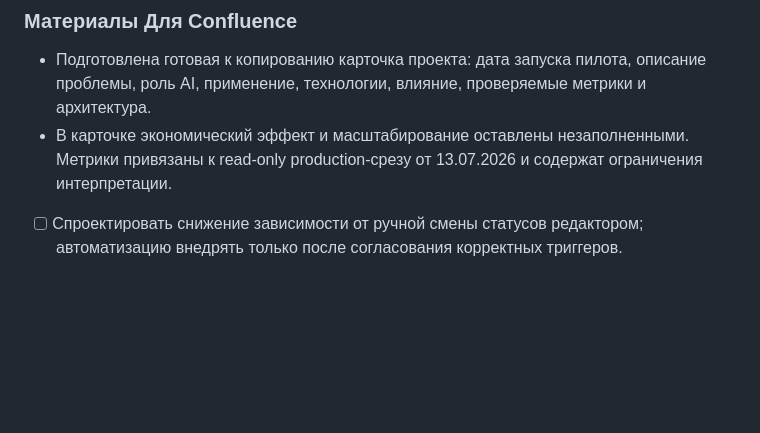
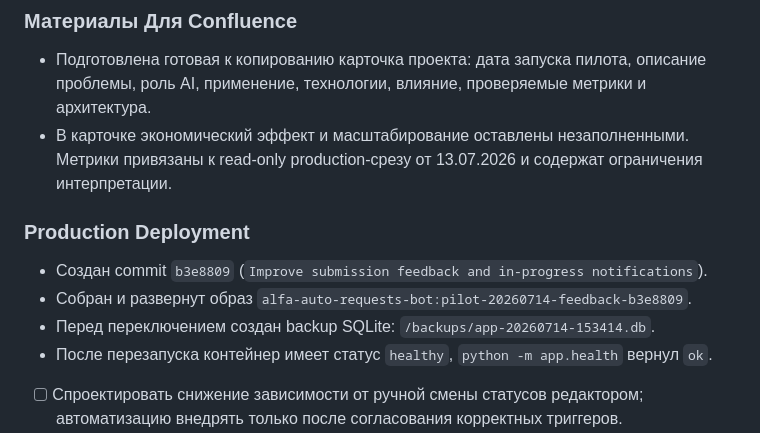
Before and after one commit to Driseri/auto-requests-bot, a Markdown page: docs/daily-reports/2026-07-14-project-success-criteria.md, the part around the change. Drawn GitHub-style; blank space fills up the shorter version.

Commit message:
Record feedback improvements deployment

```diff
--- a/docs/daily-reports/2026-07-14-project-success-criteria.md
+++ b/docs/daily-reports/2026-07-14-project-success-criteria.md
@@ -37,6 +37,13 @@
 
 - Подготовлена готовая к копированию карточка проекта: дата запуска пилота, описание проблемы, роль AI, применение, технологии, влияние, проверяемые метрики и архитектура.
 - В карточке экономический эффект и масштабирование оставлены незаполненными. Метрики привязаны к read-only production-срезу от 13.07.2026 и содержат ограничения интерпретации.
+
+### Production Deployment
+
+- Создан commit `b3e8809` (`Improve submission feedback and in-progress notifications`).
+- Собран и развернут образ `alfa-auto-requests-bot:pilot-20260714-feedback-b3e8809`.
+- Перед переключением создан backup SQLite: `/backups/app-20260714-153414.db`.
+- После перезапуска контейнер имеет статус `healthy`, `python -m app.health` вернул `ok`.
 - [ ] Спроектировать снижение зависимости от ручной смены статусов редактором; автоматизацию внедрять только после согласования корректных триггеров.
 - [ ] Собрать LLM-кейсы: к скриншоту добавлять ID или ссылку на заявку; проверить передачу полей в prompt и переписать сообщения LLM понятным языком.
 - [ ] Уточнить подсказки и примеры для полей `Кейс или сообщения клиента` и `Суть изменений`, в том числе для CHIPS.
```
